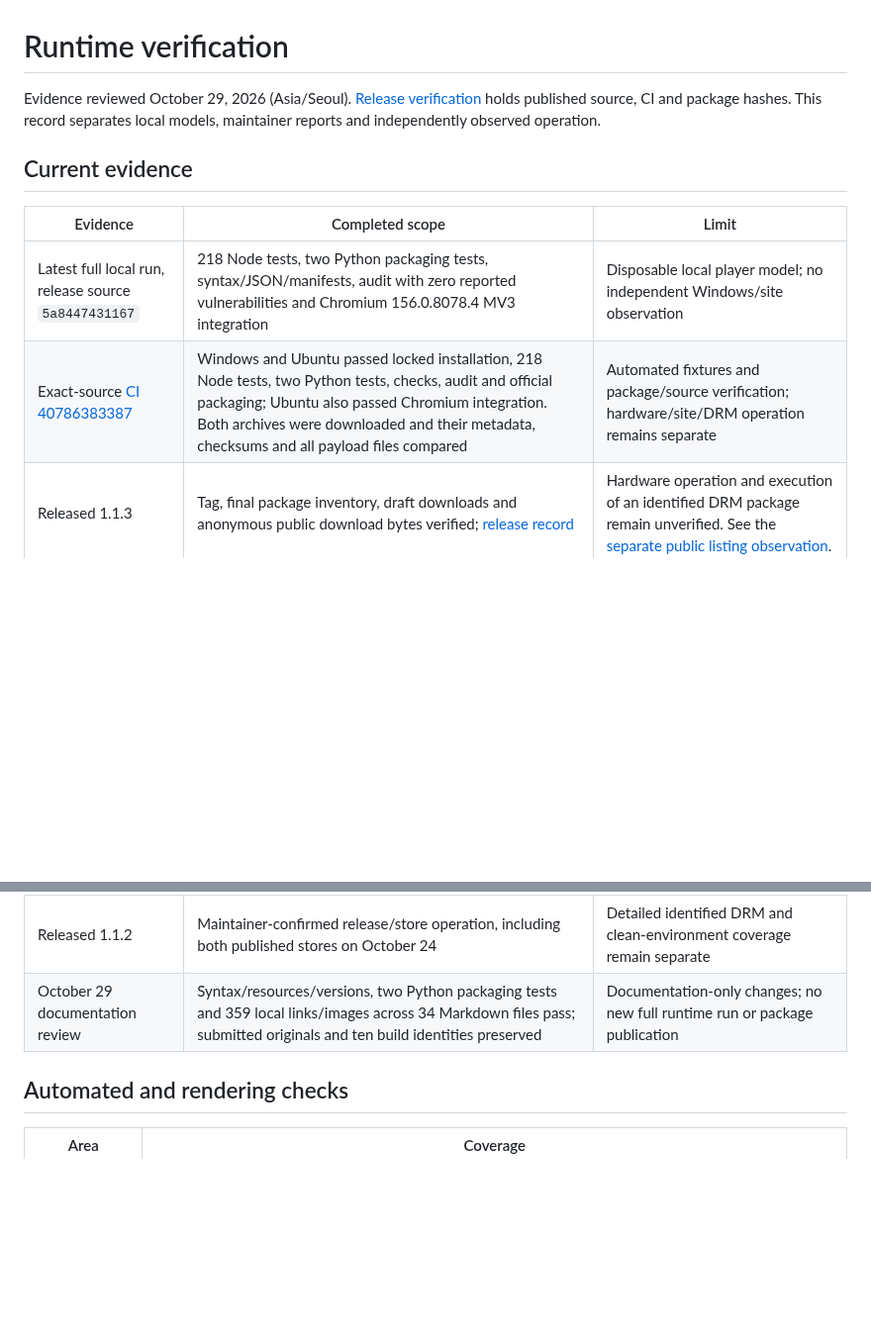
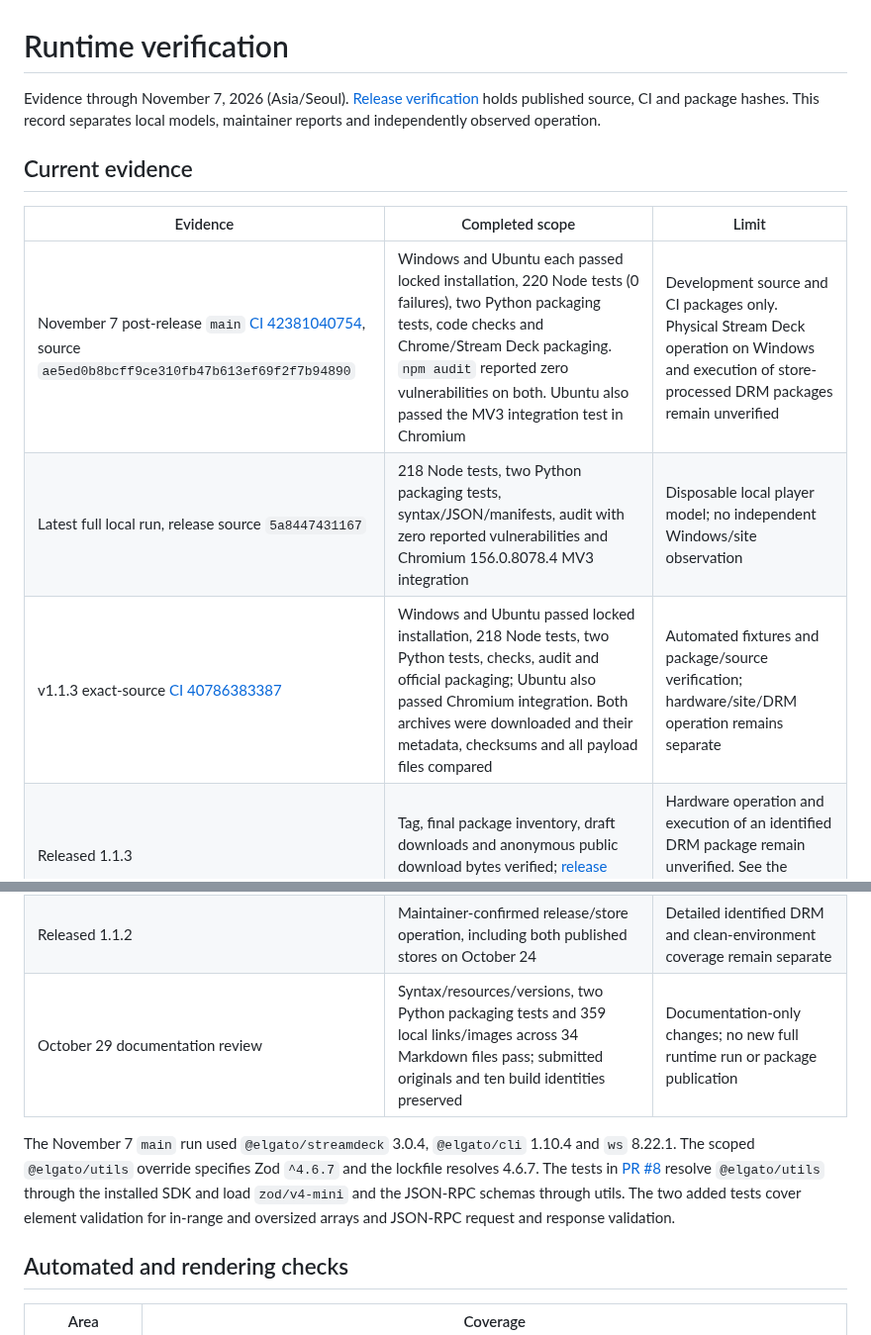
Before and after one commit to minjungw00/music-deck-bridge, a Markdown page: docs/verification/runtime.md, 2 parts joined by grey strips. Shown at 99% size. Rendered like a GitHub page; blank space fills up the shorter version.

Commit message:
docs: record November 7 main CI verification

```diff
--- a/docs/verification/runtime.md
+++ b/docs/verification/runtime.md
@@ -1,19 +1,22 @@
 # Runtime verification
 
-Evidence reviewed October 29, 2026 (Asia/Seoul). [Release verification](releases.md) holds published source, CI and package hashes. This record separates local models, maintainer reports and independently observed operation.
+Evidence through November 7, 2026 (Asia/Seoul). [Release verification](releases.md) holds published source, CI and package hashes. This record separates local models, maintainer reports and independently observed operation.
 
 ## Current evidence
 
 | Evidence | Completed scope | Limit |
 | --- | --- | --- |
+| November 7 post-release `main` [CI 42381040754](https://github.com/minjungw00/music-deck-bridge/actions/runs/42381040754), source `ae5ed0b8bcff9ce310fb47b613ef69f2f7b94890` | Windows and Ubuntu each passed locked installation, 220 Node tests (0 failures), two Python packaging tests, code checks and Chrome/Stream Deck packaging. `npm audit` reported zero vulnerabilities on both. Ubuntu also passed the MV3 integration test in Chromium | Development source and CI packages only. Physical Stream Deck operation on Windows and execution of store-processed DRM packages remain unverified |
 | Latest full local run, release source `5a8447431167` | 218 Node tests, two Python packaging tests, syntax/JSON/manifests, audit with zero reported vulnerabilities and Chromium 156.0.8078.4 MV3 integration | Disposable local player model; no independent Windows/site observation |
-| Exact-source [CI 40786383387](https://github.com/minjungw00/music-deck-bridge/actions/runs/40786383387) | Windows and Ubuntu passed locked installation, 218 Node tests, two Python tests, checks, audit and official packaging; Ubuntu also passed Chromium integration. Both archives were downloaded and their metadata, checksums and all payload files compared | Automated fixtures and package/source verification; hardware/site/DRM operation remains separate |
+| v1.1.3 exact-source [CI 40786383387](https://github.com/minjungw00/music-deck-bridge/actions/runs/40786383387) | Windows and Ubuntu passed locked installation, 218 Node tests, two Python tests, checks, audit and official packaging; Ubuntu also passed Chromium integration. Both archives were downloaded and their metadata, checksums and all payload files compared | Automated fixtures and package/source verification; hardware/site/DRM operation remains separate |
 | Released 1.1.3 | Tag, final package inventory, draft downloads and anonymous public download bytes verified; [release record](releases.md#v113) | Hardware operation and execution of an identified DRM package remain unverified. See the [separate public listing observation](stores.md#public-description-correction). |
 | Previous-boundary review, `7318a3a` | Three targeted first-item/same-track fixtures; the added fixture is included in the later 218-test full run | Models restart evidence, not the site's actual queue/history contents |
 | 1.1.3 maintainer reports | New-window playback appeared normal after startup recovery; operation confirmed after destination recovery | Confirmation precedes the playback refactor and is not an itemized environment inventory |
 | Later first-Previous comparison | Site button behaves similarly; after more than five seconds it restarts the same song | Queue/history absence is an interpretation, not a measured queue fact |
 | Released 1.1.2 | Maintainer-confirmed release/store operation, including both published stores on October 24 | Detailed identified DRM and clean-environment coverage remain separate |
 | October 29 documentation review | Syntax/resources/versions, two Python packaging tests and 359 local links/images across 34 Markdown files pass; submitted originals and ten build identities preserved | Documentation-only changes; no new full runtime run or package publication |
+
+The November 7 `main` run used `@elgato/streamdeck` 3.0.4, `@elgato/cli` 1.10.4 and `ws` 8.22.1. The scoped `@elgato/utils` override specifies Zod `^4.6.7` and the lockfile resolves 4.6.7. The tests in [PR #8](https://github.com/minjungw00/music-deck-bridge/pull/8) resolve `@elgato/utils` through the installed SDK and load `zod/v4-mini` and the JSON-RPC schemas through utils. The two added tests cover element validation for in-range and oversized arrays and JSON-RPC request and response validation.
 
 ## Automated and rendering checks
 
```
Also changed, not shown: docs/release-readiness.md (+3 -2 lines).
